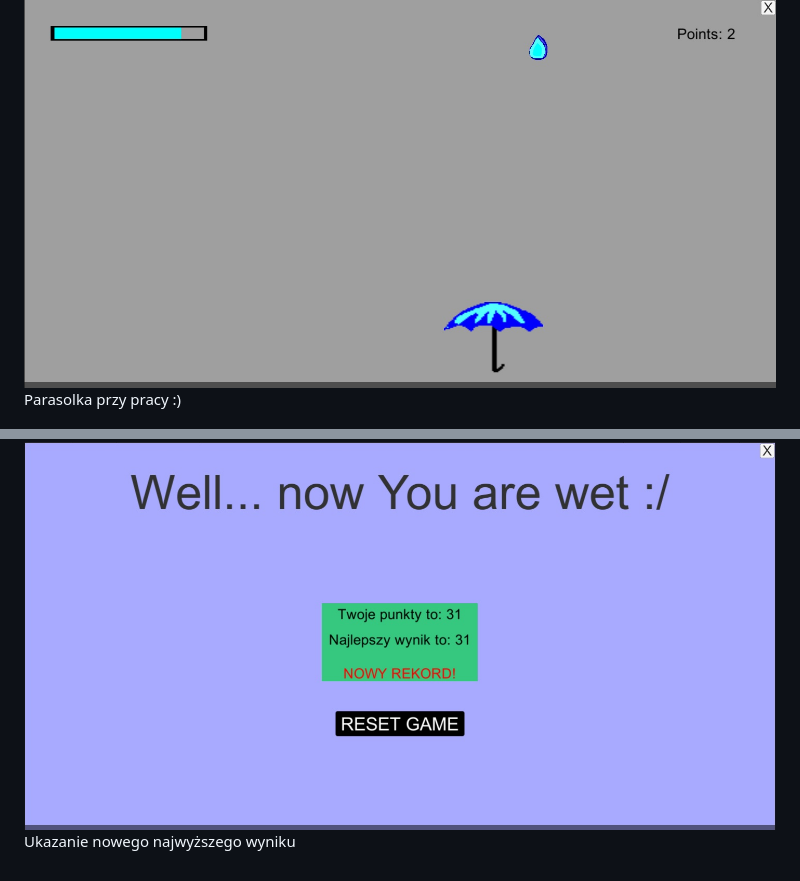
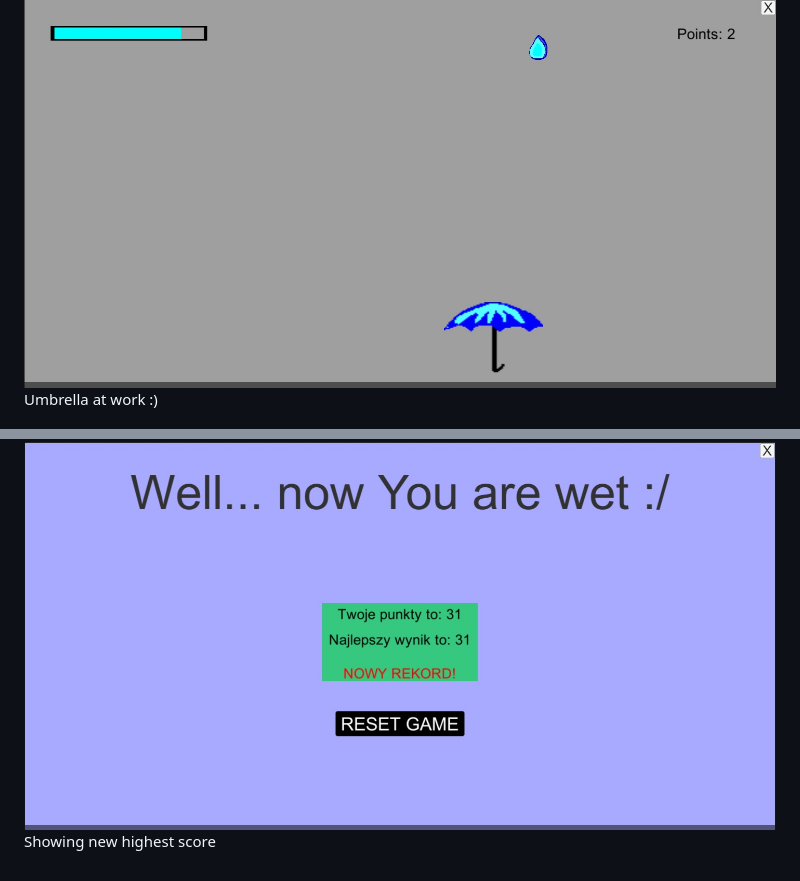
Before and after one commit to TaktycznyBocianDev/UmbrellaCollector, a Markdown page: README.md, 2 parts joined by grey strips. GitHub-like rendering.

```diff
--- a/README.md
+++ b/README.md
@@ -116,6 +108,6 @@ Początek gry
 
 ![App Screenshot](https://github.com/TaktycznyBocianDev/UmbrellaCollector/blob/main/Screens/2.jpg?raw=true)
-Parasolka przy pracy :)
+Umbrella at work :)
 
 ![App Screenshot](https://github.com/TaktycznyBocianDev/UmbrellaCollector/blob/main/Screens/3.jpg?raw=true)
-Ukazanie nowego najwyższego wyniku
+Showing new highest score
```
Also changed, not shown: other parts of README.md (+20 -28 lines).
